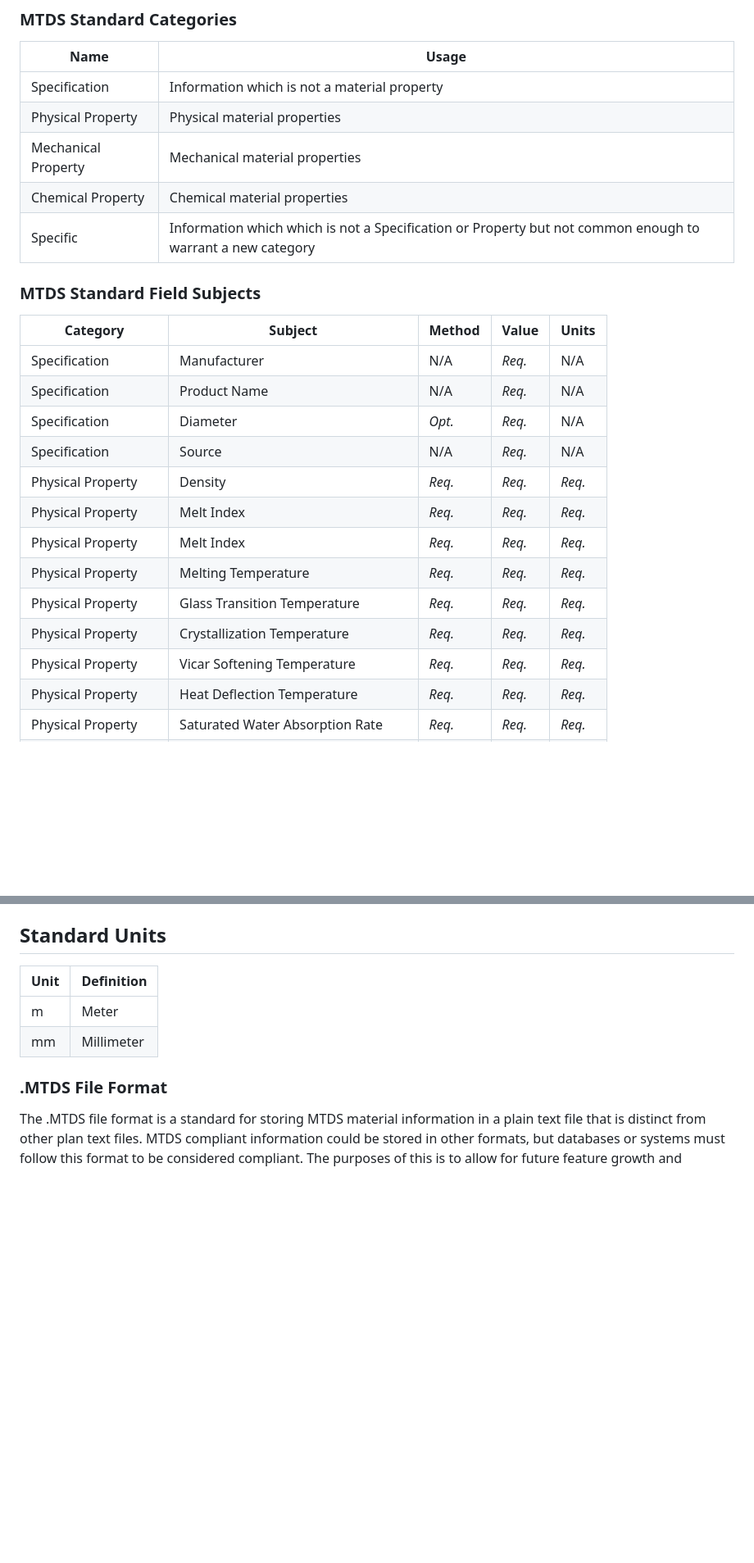
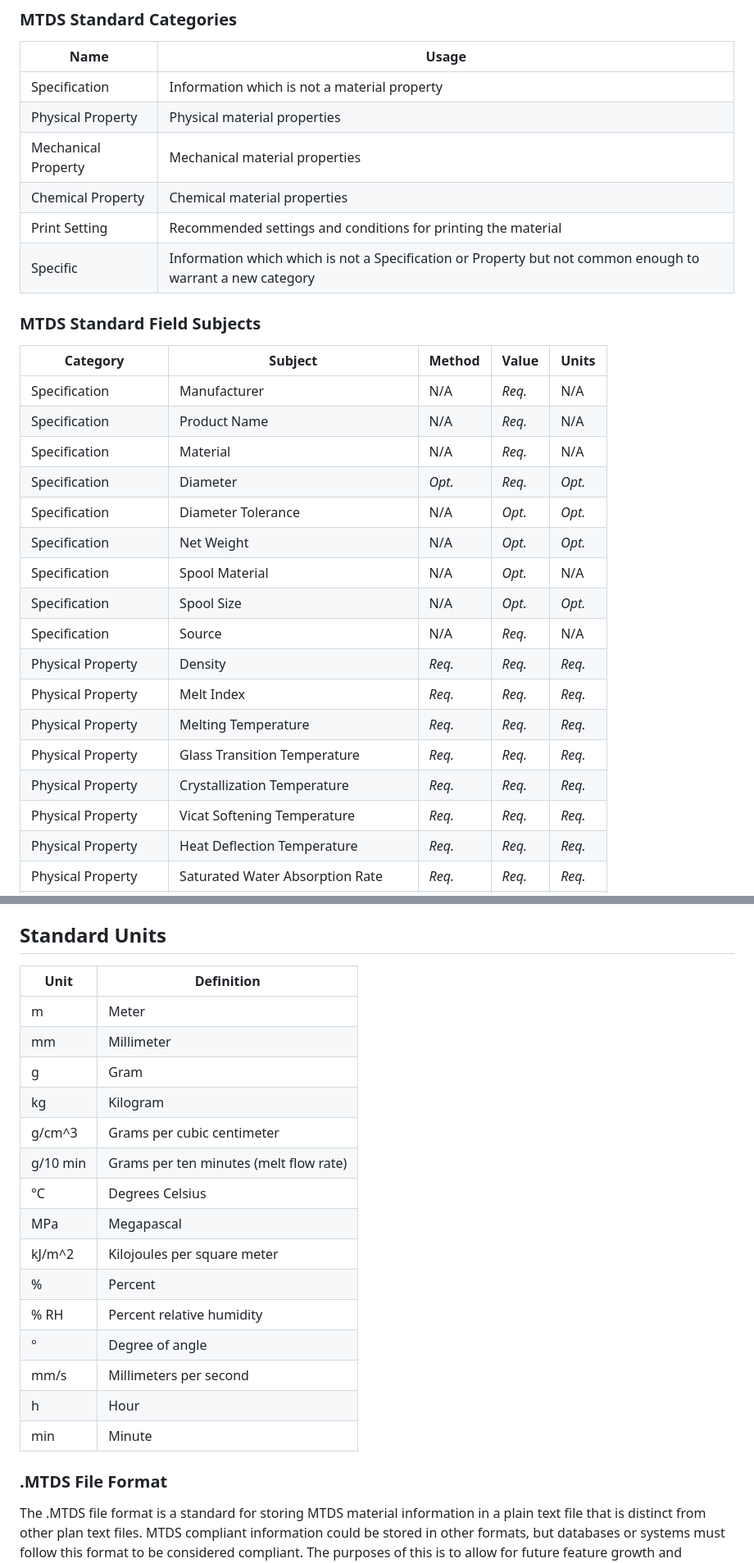
Before and after one commit to Monkey-Machina/MonkeyTDS, a Markdown page: MTDS.md, 2 parts joined by grey strips. Shown at 82% size. Rendered like a GitHub page; blank space fills up the shorter version.

```diff
--- a/MTDS.md
+++ b/MTDS.md
@@ -10,6 +10,7 @@ MTDS defines a number of standard field Subjects. MTDS also recognizes field cat
 | Physical Property | Physical material properties |
 | Mechanical Property | Mechanical material properties |
 | Chemical Property | Chemical material properties |
+| Print Setting | Recommended settings and conditions for printing the material |
 | Specific | Information which which is not a Specification or Property but not common enough to warrant a new category |
 
 ### MTDS Standard Field Subjects
@@ -17,15 +18,19 @@ MTDS defines a number of standard field Subjects. MTDS also recognizes field cat
 | -------- | ------- | ------ | ---- | ----- |
 | Specification | Manufacturer | N/A | *Req.* | N/A |
 | Specification | Product Name | N/A | *Req.* | N/A |
-| Specification | Diameter     | *Opt.* | *Req.* | N/A |
+| Specification | Material | N/A | *Req.* | N/A |
+| Specification | Diameter     | *Opt.* | *Req.* | *Opt.* |
+| Specification | Diameter Tolerance | N/A | *Opt.* | *Opt.* |
+| Specification | Net Weight | N/A | *Opt.* | *Opt.* |
+| Specification | Spool Material | N/A | *Opt.* | N/A |
+| Specification | Spool Size | N/A | *Opt.* | *Opt.* |
 | Specification | Source | N/A | *Req.* | N/A |
 | Physical Property | Density | *Req.* | *Req.* | *Req.* |
-| Physical Property | Melt Index | *Req.* | *Req.* | *Req.* |
 | Physical Property | Melt Index | *Req.* | *Req.* | *Req.* |
 | Physical Property | Melting Temperature | *Req.* | *Req.* | *Req.* |
 | Physical Property | Glass Transition Temperature | *Req.* | *Req.* | *Req.* |
 | Physical Property | Crystallization Temperature | *Req.* | *Req.* | *Req.* |
-| Physical Property | Vicar Softening Temperature | *Req.* | *Req.* | *Req.* |
+| Physical Property | Vicat Softening Temperature | *Req.* | *Req.* | *Req.* |
 | Physical Property | Heat Deflection Temperature | *Req.* | *Req.* | *Req.* |
 | Physical Property | Saturated Water Absorption Rate | *Req.* | *Req.* | *Req.* |
 | Physical Property | Odor | *Opt.* | *Req.* | *Opt.* |
@@ -73,6 +143,19 @@ In addition to standard fields MTDS outlines standard methods, values and units.
 | ----- | ------- |
 | m | Meter |
 | mm | Millimeter |
+| g | Gram |
+| kg | Kilogram |
+| g/cm^3 | Grams per cubic centimeter |
+| g/10 min | Grams per ten minutes (melt flow rate) |
+| °C | Degrees Celsius |
+| MPa | Megapascal |
+| kJ/m^2 | Kilojoules per square meter |
+| % | Percent |
+| % RH | Percent relative humidity |
+| ° | Degree of angle |
+| mm/s | Millimeters per second |
+| h | Hour |
+| min | Minute |
 
 ### .MTDS File Format
 The .MTDS file format is a standard for storing MTDS material information in a plain text file that is distinct from other plan text files. MTDS compliant information could be stored in other formats, but databases or systems must follow this format to be considered compliant. The purposes of this is to allow for future feature growth and expansion into more complex data storage.
```
Also changed, not shown: other parts of MTDS.md (+66 -1 lines).
